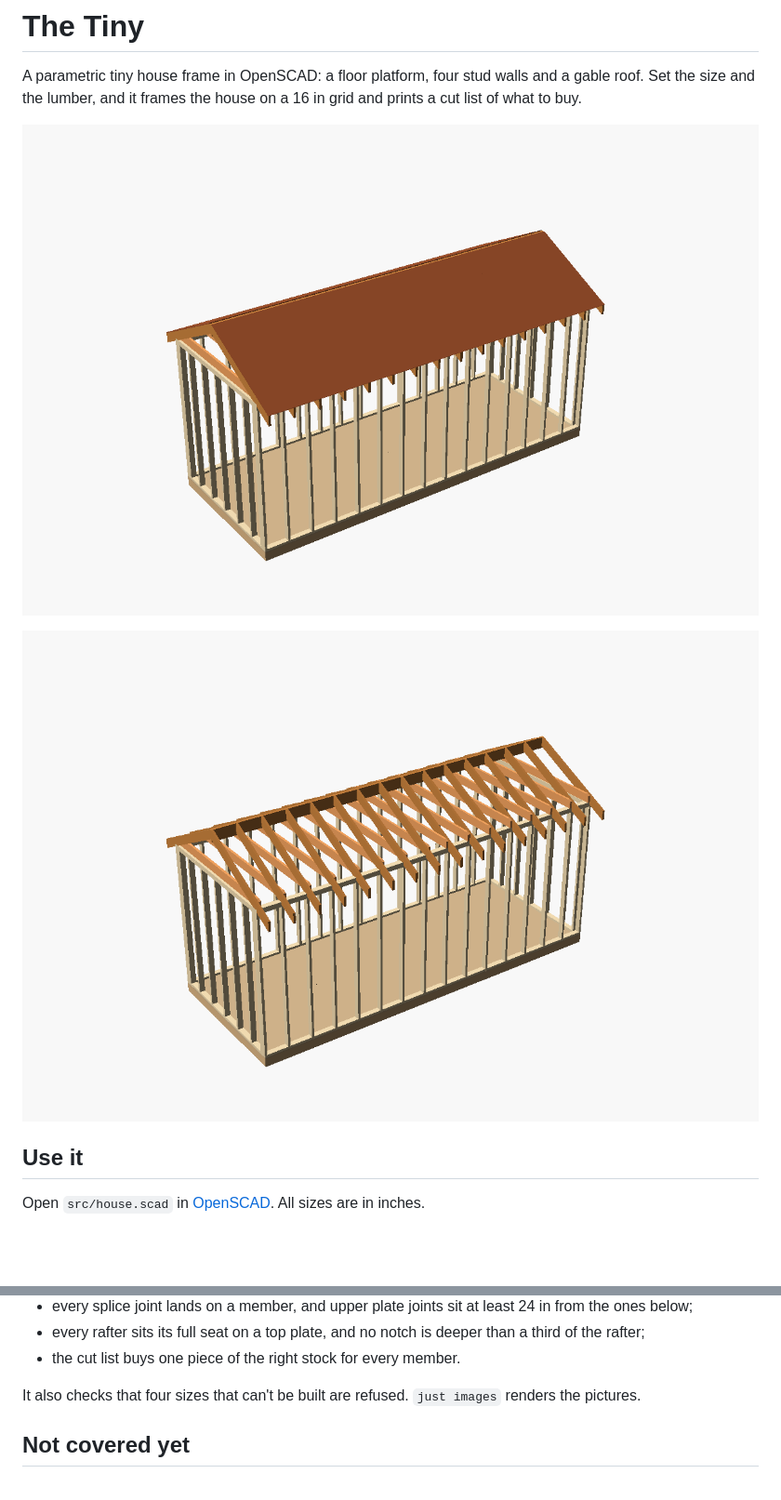
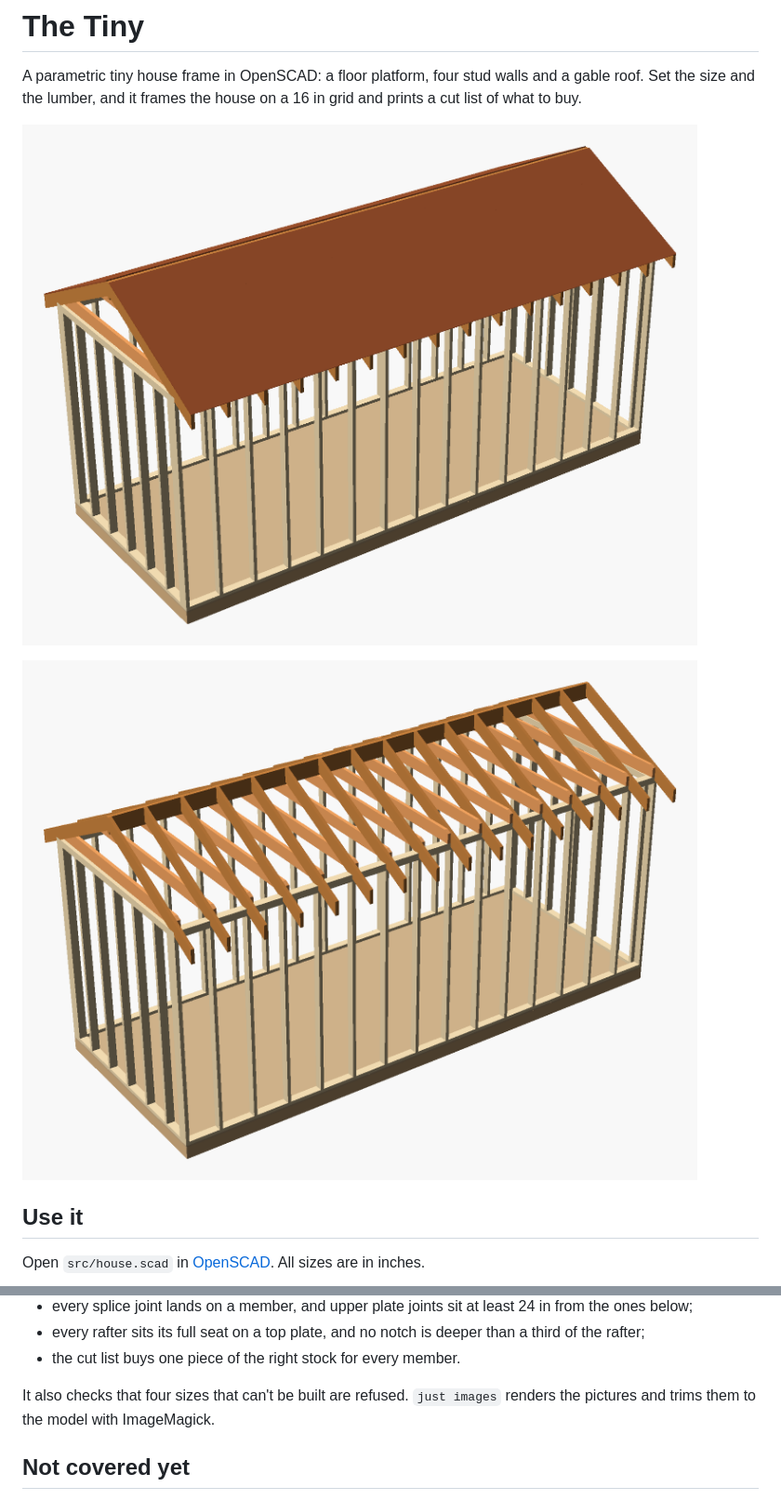
Before and after one commit to CameronBrooks11/TheTiny, a Markdown page: README.md, 2 parts joined by grey strips. Shown at 93% size. GitHub-like rendering; pictures changed too: images/frame.png, images/house.png; blank space fills up the shorter version.

Commit message:
docs: render the README pictures larger and trim their margins (#15)
The README pictures filled little of their 1200×800 frames. Measured
with `magick … -trim`:

| picture | model before, in 1200×800 | after |
|---|---|---|
| end.png | 316×343 | 728×782 |
| house.png | 714×539 | 1524×1175 |
| frame.png | 714×539 | 1524×1174 |
| floor.png | 766×519 | 1630×1133 |

`just images` now renders at 2400×1600 and then trims each picture to
the model, with a 48 px border in the background colour (`#f8f8f8`). The
trim uses ImageMagick (`magick`), which the README now mentions. Camera
angles and the model are unchanged.

I re-rendered all four (each file's hash changed) and looked at them:
margins are even and nothing is clipped. `just test`: all checks pass.

```diff
--- a/README.md
+++ b/README.md
@@ -93,7 +93,7 @@ house at 12/12. For each it checks that:
 - the cut list buys one piece of the right stock for every member.
 
 It also checks that four sizes that can't be built are refused. `just images`
-renders the pictures.
+renders the pictures and trims them to the model with ImageMagick.
 
 ## Not covered yet
 
```
Also changed, not shown: images/end.png, images/floor.png, 1 other file.
